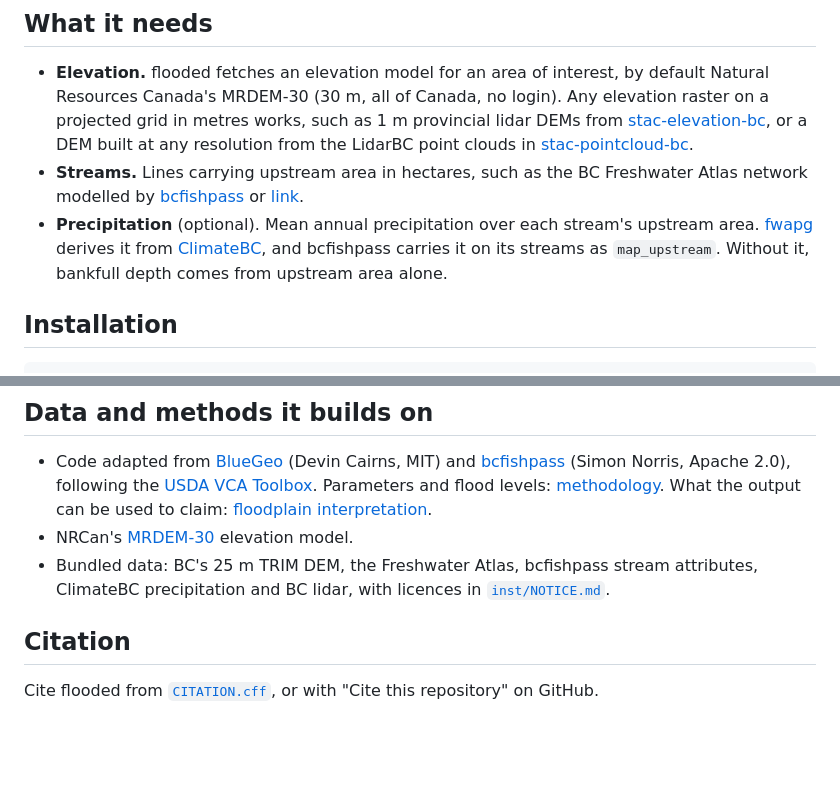
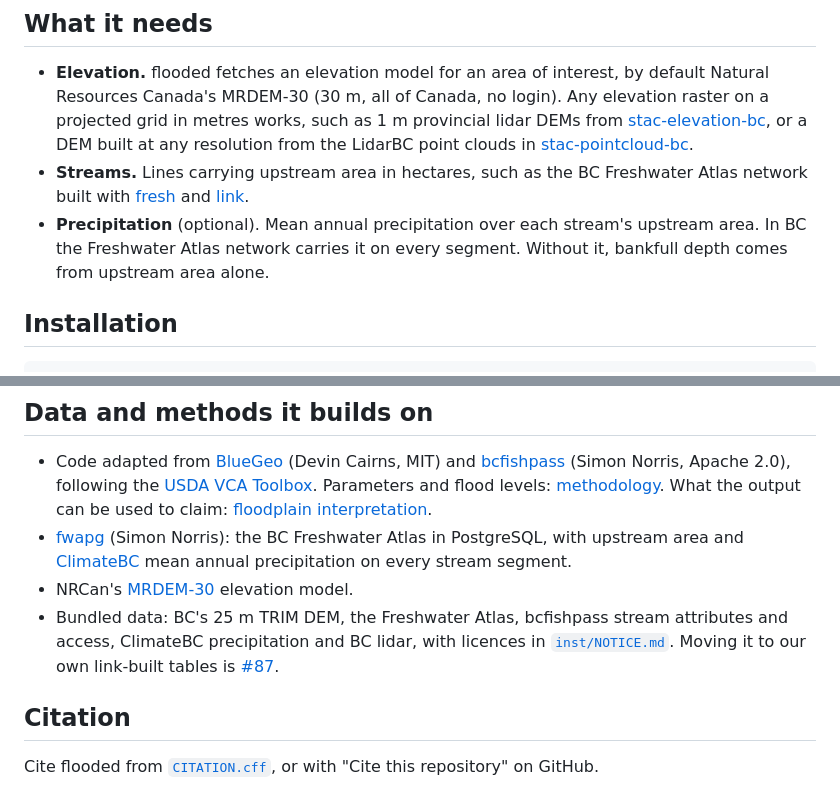
Before and after one commit to NewGraphEnvironment/flooded, a Markdown page: README.md, 2 parts joined by grey strips. GitHub-like rendering; blank space fills up the shorter version.

Commit message:
README: inputs point to fresh and link; fwapg and bcfishpass credited in Data and methods (#81)
What it needs names our own packages for streams and drops the bcfishpass
pass-through for precipitation. Data and methods credits fwapg for the
Freshwater Atlas, upstream area and ClimateBC precipitation, keeps
bcfishpass for adapted code and the bundled attributes, and links #87 for
moving the bundled data to link-built tables.

Co-Authored-By: Claude Opus 5.5 <noreply@anthropic.com>
Claude-Session: https://claude.ai/code/session_0186ZefY3qMPiW8pwnwwMuxW

```diff
--- a/README.md
+++ b/README.md
@@ -47,12 +47,11 @@ reach.
   resolution from the LidarBC point clouds in
   [stac-pointcloud-bc](https://www.newgraphenvironment.com/stac_pointcloud_bc/).
 - **Streams.** Lines carrying upstream area in hectares, such as the BC Freshwater Atlas network
-  modelled by [bcfishpass](https://smnorris.github.io/bcfishpass/) or
+  built with [fresh](https://www.newgraphenvironment.com/fresh/) and
   [link](https://www.newgraphenvironment.com/link/).
-- **Precipitation** (optional). Mean annual precipitation over each stream's upstream area.
-  [fwapg](https://smnorris.github.io/fwapg/) derives it from [ClimateBC](https://climatebc.ca/),
-  and bcfishpass carries it on its streams as `map_upstream`. Without it, bankfull depth comes
-  from upstream area alone.
+- **Precipitation** (optional). Mean annual precipitation over each stream's upstream area. In BC
+  the Freshwater Atlas network carries it on every segment. Without it, bankfull depth comes from
+  upstream area alone.
 
 ## Installation
 
@@ -135,10 +134,14 @@ Land cover change: fresh (network) &rarr; flooded (floodplains) &rarr; drift (la
   [USDA VCA Toolbox](https://www.fs.usda.gov/rm/boise/AWAE/projects/valley_confinement.shtml).
   Parameters and flood levels: [methodology](https://github.com/NewGraphEnvironment/flooded/blob/main/inst/notes/methodology.md).
   What the output can be used to claim: [floodplain interpretation](https://github.com/NewGraphEnvironment/flooded/blob/main/inst/notes/floodplain_interpretation.md).
+- [fwapg](https://smnorris.github.io/fwapg/) (Simon Norris): the BC Freshwater Atlas in
+  PostgreSQL, with upstream area and [ClimateBC](https://climatebc.ca/) mean annual precipitation
+  on every stream segment.
 - NRCan's [MRDEM-30](https://open.canada.ca/data/en/dataset/18752265-bda3-498c-a4ba-9dfe68cb98da)
   elevation model.
-- Bundled data: BC's 25 m TRIM DEM, the Freshwater Atlas, bcfishpass stream attributes, ClimateBC
-  precipitation and BC lidar, with licences in [`inst/NOTICE.md`](https://github.com/NewGraphEnvironment/flooded/blob/main/inst/NOTICE.md).
+- Bundled data: BC's 25 m TRIM DEM, the Freshwater Atlas, bcfishpass stream attributes and access,
+  ClimateBC precipitation and BC lidar, with licences in [`inst/NOTICE.md`](https://github.com/NewGraphEnvironment/flooded/blob/main/inst/NOTICE.md).
+  Moving it to our own link-built tables is [#87](https://github.com/NewGraphEnvironment/flooded/issues/87).
 
 ## Citation
 
```
